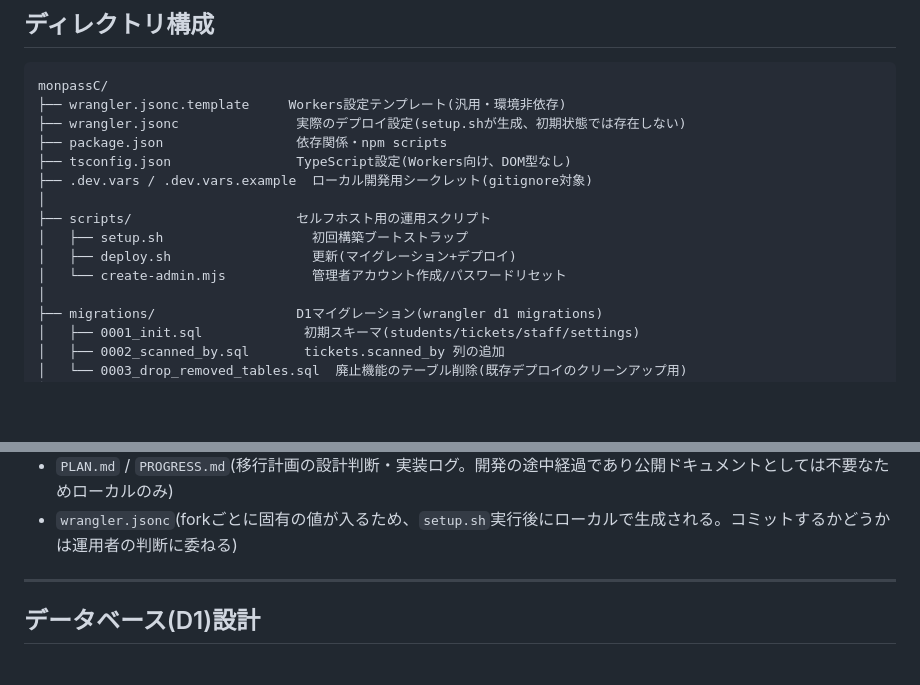
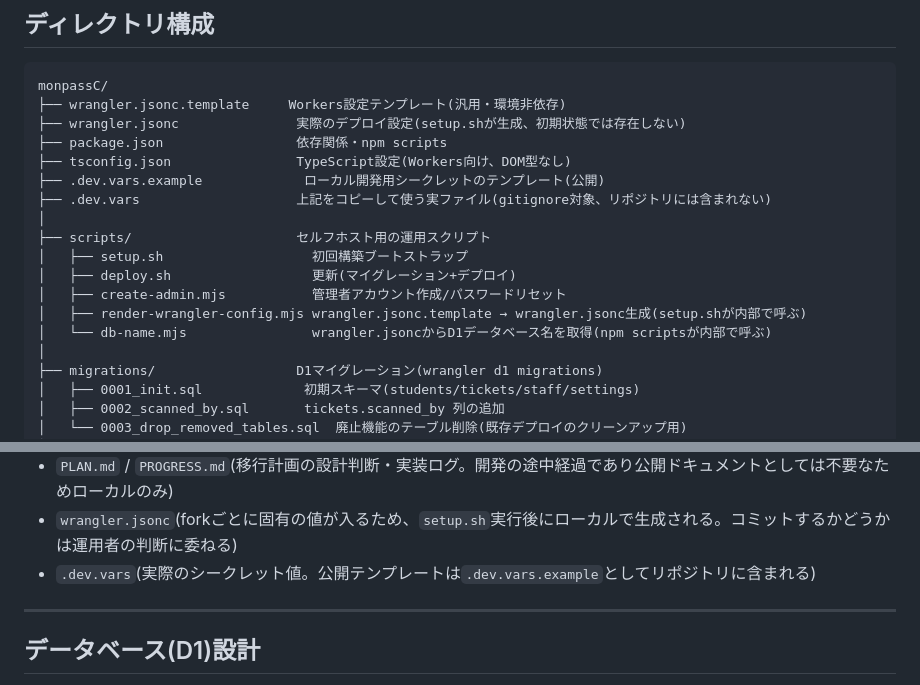
Before and after one commit to hide23link/monpassC, a Markdown page: SPEC.md, 2 parts joined by grey strips. Rendered like a GitHub page; blank space fills up the shorter version.

Commit message:
Fix SPEC.md doc accuracy: script list and .dev.vars gitignore status
scripts/ directory tree was missing db-name.mjs and render-wrangler-config.mjs.
.dev.vars.example is actually tracked/public (only .dev.vars itself is
gitignored) — the doc previously implied both were local-only.

Co-Authored-By: Claude Sonnet 5 <noreply@anthropic.com>

```diff
--- a/SPEC.md
+++ b/SPEC.md
@@ -60,12 +60,15 @@ monpassC/
 ├── wrangler.jsonc               実際のデプロイ設定(setup.shが生成、初期状態では存在しない)
 ├── package.json                 依存関係・npm scripts
 ├── tsconfig.json                TypeScript設定(Workers向け、DOM型なし)
-├── .dev.vars / .dev.vars.example  ローカル開発用シークレット(gitignore対象)
+├── .dev.vars.example             ローカル開発用シークレットのテンプレート(公開)
+├── .dev.vars                    上記をコピーして使う実ファイル(gitignore対象、リポジトリには含まれない)
 │
 ├── scripts/                     セルフホスト用の運用スクリプト
 │   ├── setup.sh                   初回構築ブートストラップ
 │   ├── deploy.sh                  更新(マイグレーション+デプロイ)
-│   └── create-admin.mjs           管理者アカウント作成/パスワードリセット
+│   ├── create-admin.mjs           管理者アカウント作成/パスワードリセット
+│   ├── render-wrangler-config.mjs wrangler.jsonc.template → wrangler.jsonc生成(setup.shが内部で呼ぶ)
+│   └── db-name.mjs                wrangler.jsoncからD1データベース名を取得(npm scriptsが内部で呼ぶ)
 │
 ├── migrations/                  D1マイグレーション(wrangler d1 migrations)
 │   ├── 0001_init.sql             初期スキーマ(students/tickets/staff/settings)
@@ -116,6 +119,7 @@ monpassC/
 - `PRIVATE_NOTES.md`(実際のメールアドレス等、公開できない情報の控え)
 - `PLAN.md` / `PROGRESS.md`(移行計画の設計判断・実装ログ。開発の途中経過であり公開ドキュメントとしては不要なためローカルのみ)
 - `wrangler.jsonc`(forkごとに固有の値が入るため、`setup.sh`実行後にローカルで生成される。コミットするかどうかは運用者の判断に委ねる)
+- `.dev.vars`(実際のシークレット値。公開テンプレートは`.dev.vars.example`としてリポジトリに含まれる)
 
 ---
 
```
